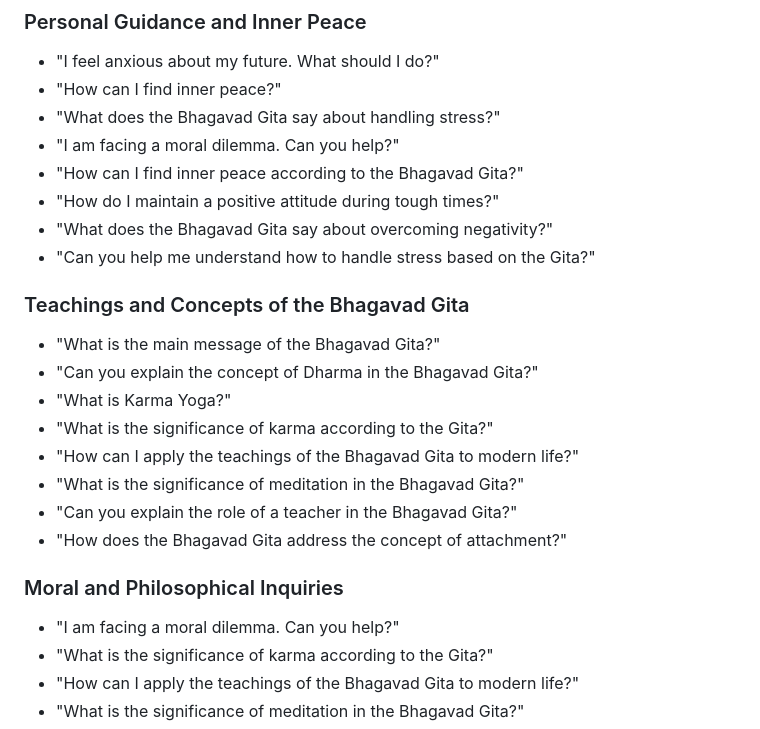
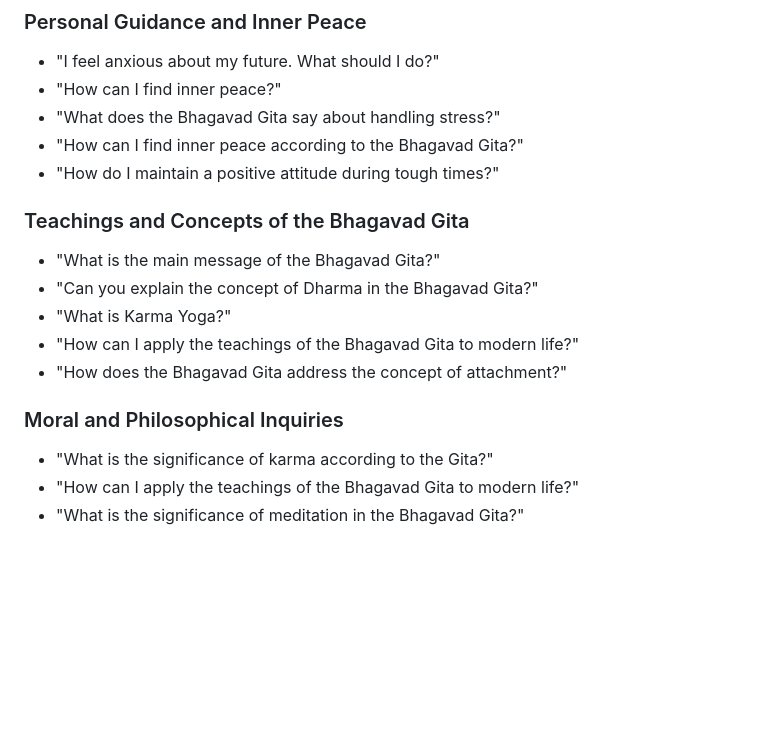
Before and after one commit to Manshi-Rathour/GitaBot, a Markdown page: README.md, the part around the change. Drawn GitHub-style; blank space fills up the shorter version.

```diff
--- a/README.md
+++ b/README.md
@@ -63,24 +63,17 @@ Interact with GitaBot:
 - "I feel anxious about my future. What should I do?"
 - "How can I find inner peace?"
 - "What does the Bhagavad Gita say about handling stress?"
-- "I am facing a moral dilemma. Can you help?"
 - "How can I find inner peace according to the Bhagavad Gita?"
 - "How do I maintain a positive attitude during tough times?"
-- "What does the Bhagavad Gita say about overcoming negativity?"
-- "Can you help me understand how to handle stress based on the Gita?"
 
 ### Teachings and Concepts of the Bhagavad Gita
 - "What is the main message of the Bhagavad Gita?"
 - "Can you explain the concept of Dharma in the Bhagavad Gita?"
 - "What is Karma Yoga?"
-- "What is the significance of karma according to the Gita?"
 - "How can I apply the teachings of the Bhagavad Gita to modern life?"
-- "What is the significance of meditation in the Bhagavad Gita?"
-- "Can you explain the role of a teacher in the Bhagavad Gita?"
 - "How does the Bhagavad Gita address the concept of attachment?"
 
 ### Moral and Philosophical Inquiries
-- "I am facing a moral dilemma. Can you help?"
 - "What is the significance of karma according to the Gita?"
 - "How can I apply the teachings of the Bhagavad Gita to modern life?"
 - "What is the significance of meditation in the Bhagavad Gita?"
```
